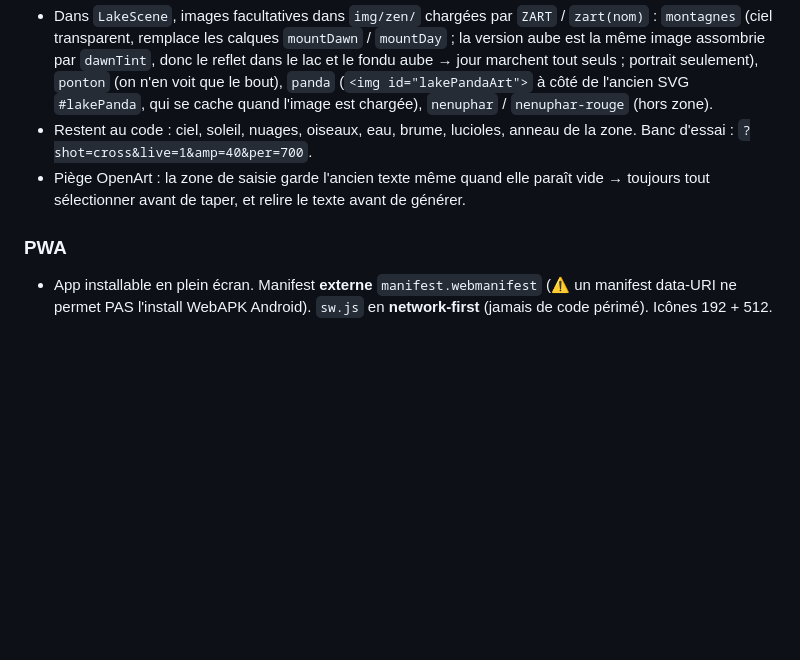
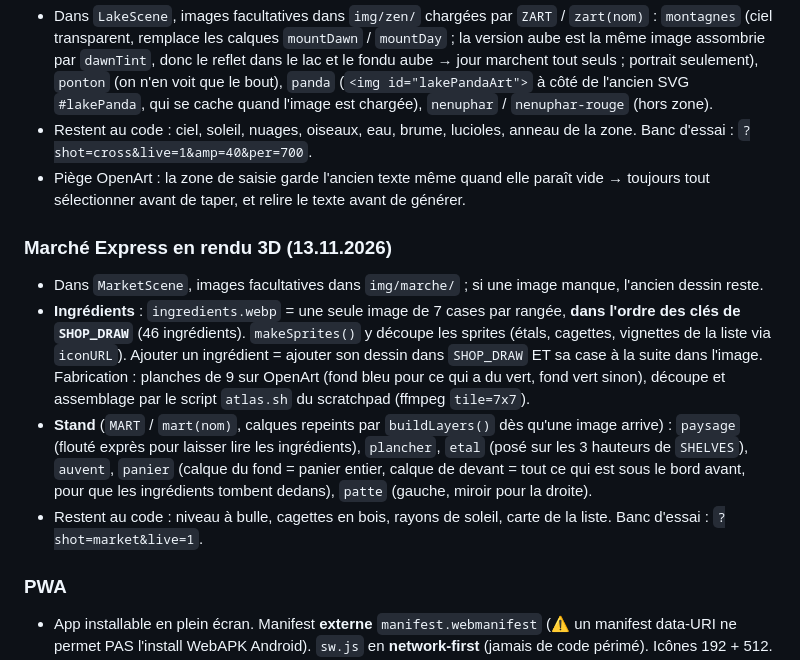
Before and after one commit to dahn23/pandafit, a Markdown page: CLAUDE.md, the part around the change. GitHub-like rendering; blank space fills up the shorter version.

Commit message:
CLAUDE.md : Marché Express en rendu 3D (ingrédients en une image, stand)
Co-Authored-By: Claude Fable 5.2 <noreply@anthropic.com>

```diff
--- a/CLAUDE.md
+++ b/CLAUDE.md
@@ -94,6 +94,12 @@ Ni saisie avant l'Index, ni code / QR à la fin, y compris Mois et Campagne. Int
 - Restent au code : ciel, soleil, nuages, oiseaux, eau, brume, lucioles, anneau de la zone. Banc d'essai : `?shot=cross&live=1&amp=40&per=700`.
 - Piège OpenArt : la zone de saisie garde l'ancien texte même quand elle paraît vide → toujours tout sélectionner avant de taper, et relire le texte avant de générer.
 
+### Marché Express en rendu 3D (13.11.2026)
+- Dans `MarketScene`, images facultatives dans `img/marche/` ; si une image manque, l'ancien dessin reste.
+- **Ingrédients** : `ingredients.webp` = une seule image de 7 cases par rangée, **dans l'ordre des clés de `SHOP_DRAW`** (46 ingrédients). `makeSprites()` y découpe les sprites (étals, cagettes, vignettes de la liste via `iconURL`). Ajouter un ingrédient = ajouter son dessin dans `SHOP_DRAW` ET sa case à la suite dans l'image. Fabrication : planches de 9 sur OpenArt (fond bleu pour ce qui a du vert, fond vert sinon), découpe et assemblage par le script `atlas.sh` du scratchpad (ffmpeg `tile=7x7`).
+- **Stand** (`MART` / `mart(nom)`, calques repeints par `buildLayers()` dès qu'une image arrive) : `paysage` (flouté exprès pour laisser lire les ingrédients), `plancher`, `etal` (posé sur les 3 hauteurs de `SHELVES`), `auvent`, `panier` (calque du fond = panier entier, calque de devant = tout ce qui est sous le bord avant, pour que les ingrédients tombent dedans), `patte` (gauche, miroir pour la droite).
+- Restent au code : niveau à bulle, cagettes en bois, rayons de soleil, carte de la liste. Banc d'essai : `?shot=market&live=1`.
+
 ### PWA
 - App installable en plein écran. Manifest **externe** `manifest.webmanifest` (⚠️ un manifest data-URI ne permet PAS l'install WebAPK Android). `sw.js` en **network-first** (jamais de code périmé). Icônes 192 + 512.
 
```
